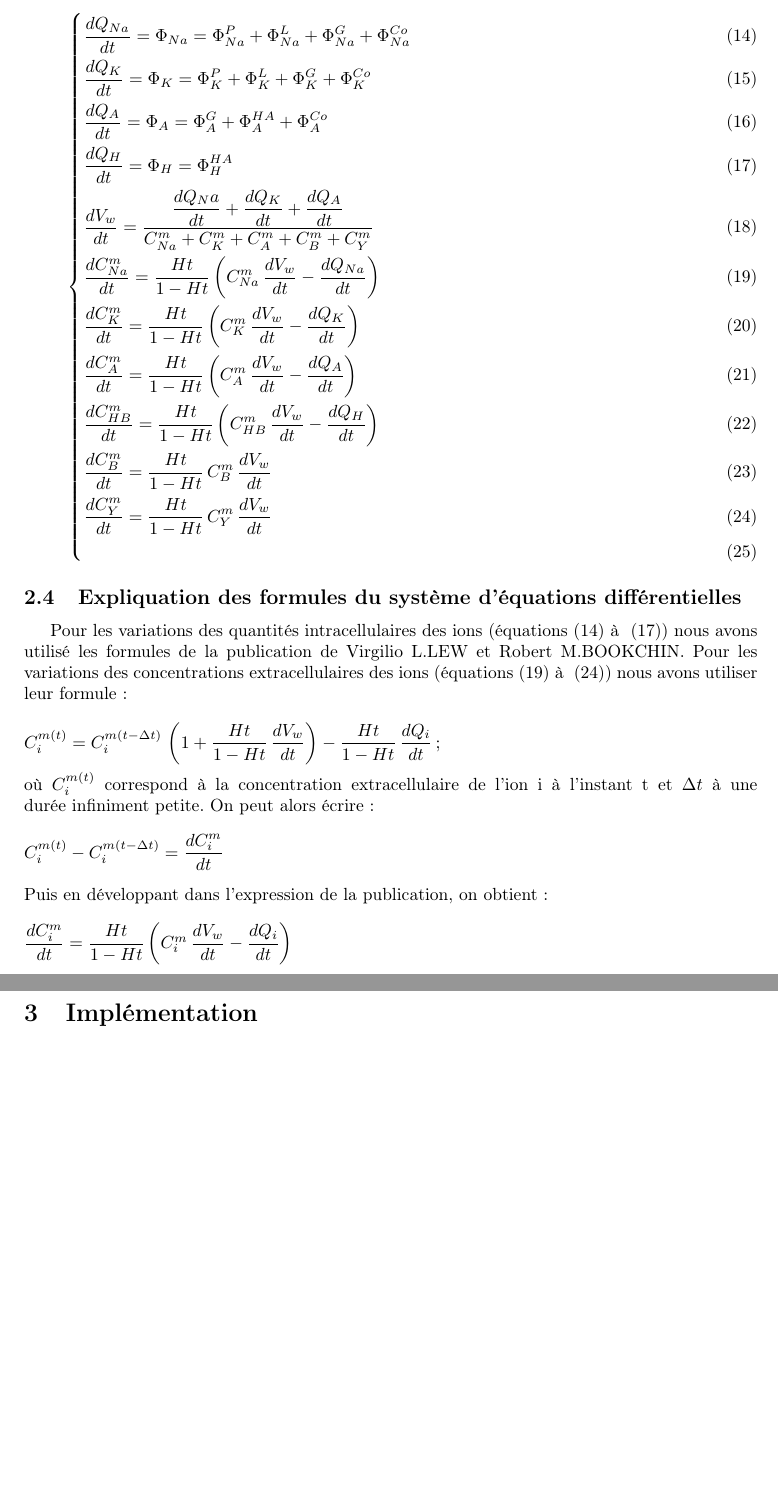
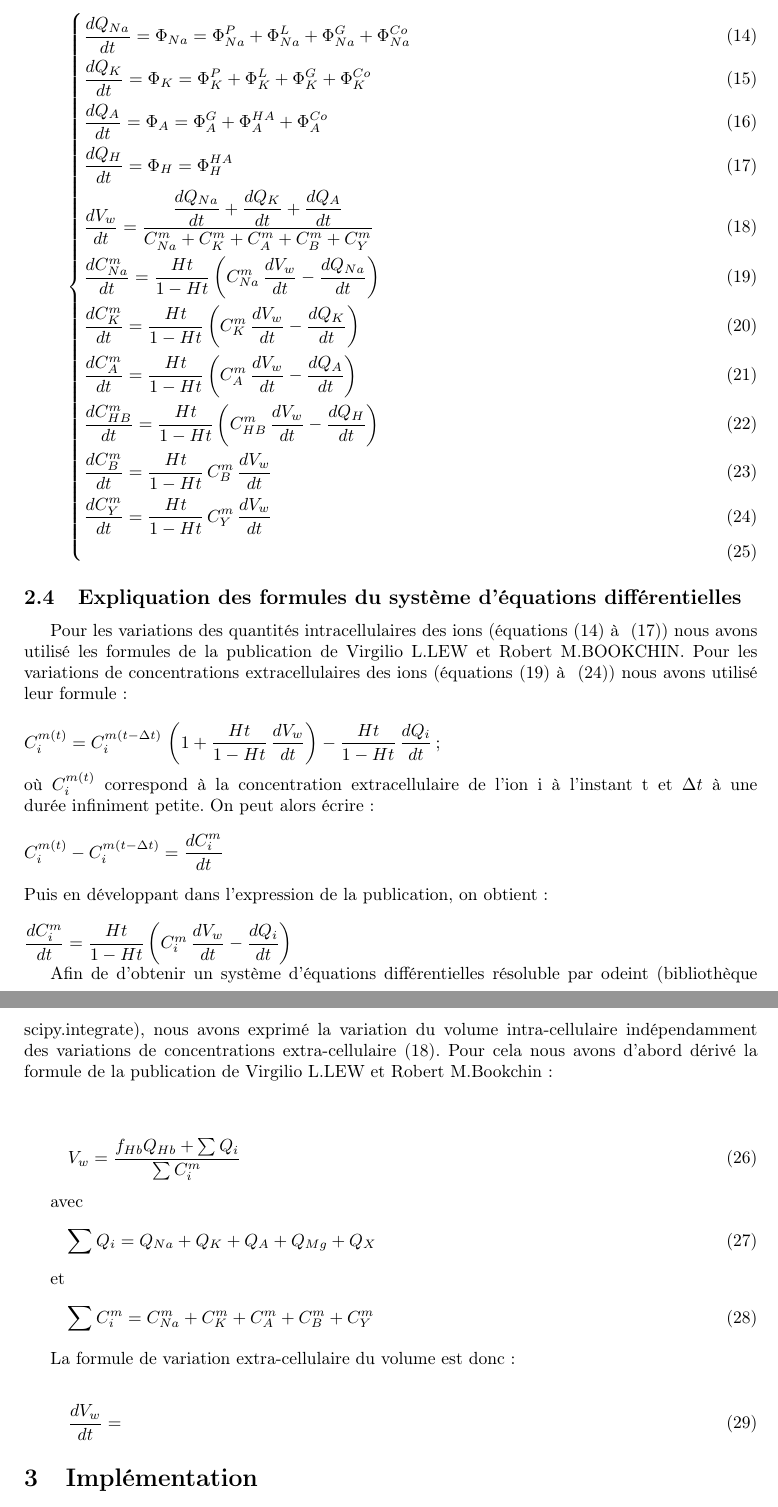
Before and after one commit to Le0Meyer/Red_Blood_Cell, a LaTeX document (rapport-alternatif.tex): two parts of pages 5 and 6 of 6, joined at a grey line, cut so that both start at the same text, the shorter picture padded with empty space. Compiled offline with pdfLaTeX.

Commit message:
Update rapport-alternatif.tex

```diff
--- a/rapport-alternatif.tex
+++ b/rapport-alternatif.tex
@@ -192,7 +192,7 @@ Concentration extra-cellulaire de H (dont on a besoin pour déterminer $FluxHA$)
 &\frac{dQ_K}{dt}=\Phi_{K}=\Phi_{K}^{P}+\Phi_{K}^{L}+\Phi_{K}^{G}+\Phi_{K}^{Co}\label{eq:dQKdt}\\
 &\frac{dQ_A}{dt}=\Phi_{A}=\Phi_{A}^{G}+\Phi_{A}^{HA}+\Phi_{A}^{Co}\label{eq:dQAdt}\\
 &\frac{dQ_H}{dt}=\Phi_{H}=\Phi_{H}^{HA}\label{eq:dQHdt}\\
-&\frac{dV_w}{dt}= \frac{\dfrac{dQ_Na}{dt}+\dfrac{dQ_K}{dt}+\dfrac{dQ_A}{dt}}{C_{Na}^{m}+C_{K}^{m}+C_{A}^{m}+C_{B}^{m}+C_{Y}^{m}}\label{eq:dVwdt}\\
+&\frac{dV_w}{dt}= \frac{\dfrac{dQ_{Na}}{dt}+\dfrac{dQ_K}{dt}+\dfrac{dQ_A}{dt}}{C_{Na}^{m}+C_{K}^{m}+C_{A}^{m}+C_{B}^{m}+C_{Y}^{m}}\label{eq:dVwdt}\\
 &\frac{dC_{Na}^m}{dt}=\frac{Ht}{1 - Ht}\left(C_{Na}^m\,\dfrac{dV_w}{dt}-\frac{dQ_{Na}}{dt}\right)\label{eq:dCmNadt}\\
 &\frac{dC_{K}^m}{dt}=\frac{Ht}{1 - Ht}\left(C_{K}^m\,\dfrac{dV_w}{dt}-\frac{dQ_{K}}{dt}\right)\label{eq:dCmKdt}\\
 &\frac{dC_{A}^m}{dt}=\frac{Ht}{1 - Ht}\left(C_{A}^m\,\dfrac{dV_w}{dt}-\frac{dQ_{A}}{dt}\right)\label{eq:dCmAdt}\\
@@ -203,7 +203,7 @@ Concentration extra-cellulaire de H (dont on a besoin pour déterminer $FluxHA$)
 
 \subsection{Expliquation des formules du système d'équations différentielles}
 
-Pour les variations des quantités intracellulaires des ions (équations~\eqref{eq:dQNadt} à ~\eqref{eq:dQHdt}) nous avons utilisé les formules de la publication de Virgilio L.LEW et Robert M.BOOKCHIN. Pour les variations des concentrations extracellulaires des ions (équations~\eqref{eq:dCmNadt} à ~\eqref{eq:dCmYdt}) nous avons utiliser leur formule :\\
+Pour les variations des quantités intracellulaires des ions (équations~\eqref{eq:dQNadt} à ~\eqref{eq:dQHdt}) nous avons utilisé les formules de la publication de Virgilio L.LEW et Robert M.BOOKCHIN. Pour les variations de concentrations extracellulaires des ions (équations~\eqref{eq:dCmNadt} à ~\eqref{eq:dCmYdt}) nous avons utilisé leur formule :\\
 \\
 $C_i^{m(t)}=C_i^{m(t-\Delta{t})}\,\left(1 + \dfrac{Ht}{1 - Ht}\,\dfrac{dV_w}{dt}\right) - \dfrac{Ht}{1 - Ht}\,\dfrac{dQ_{i}}{dt}$ ; \\
 \\
@@ -214,6 +214,30 @@ $C_i^{m(t)} - C_i^{m(t-\Delta{t})} = \dfrac{dC_{i}^m}{dt}$\\
 Puis en développant dans l'expression de la publication, on obtient :\\
 \\
 $\dfrac{dC_{i}^m}{dt}=\dfrac{Ht}{1 - Ht}\left(C_{i}^m\,\dfrac{dV_w}{dt}-\dfrac{dQ_{i}}{dt}\right)$
+
+
+Afin de  d'obtenir un système d'équations différentielles résoluble par odeint (bibliothèque scipy.integrate), nous avons exprimé la variation du volume intra-cellulaire indépendamment des variations de concentrations extra-cellulaire~\eqref{eq:dVwdt}. Pour cela nous avons d'abord dérivé la formule de la publication de Virgilio L.LEW et Robert M.Bookchin : \\
+
+
+\begin{equation}
+V_{w} = \dfrac{f_{Hb}Q_{Hb}+\sum Q_{i}}{\sum C_{i}^{m}}
+\end{equation}
+
+avec
+\begin{equation}
+\sum Q_{i} = Q_{Na}+Q_{K}+Q_{A}+Q_{Mg}+Q_{X}
+\end{equation}
+
+et
+\begin{equation}
+\sum C_{i}^m =C_{Na}^m +C_{K}^m +C_{A}^m +C_{B}^m +C_{Y}^m
+\end{equation}
+
+La formule de variation extra-cellulaire du volume est donc :
+
+\begin{equation}
+\frac{dV_w}{dt}=
+\end{equation}
 
 
 \section{Implémentation}
```
